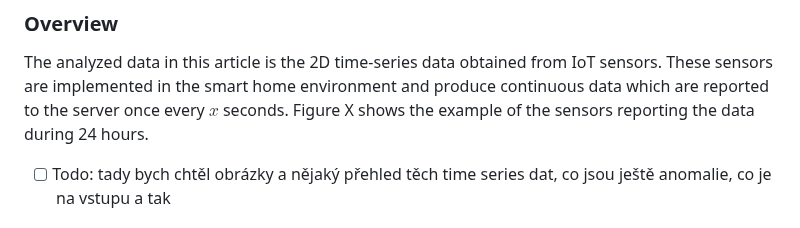
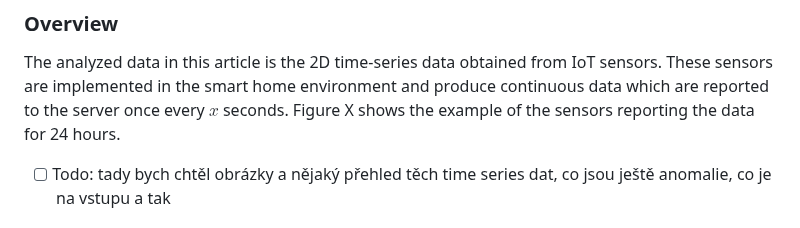
Before and after one commit to chazzka/clanekcathedral, a Markdown page: clanek.md, the part around one of its changes. GitHub-like rendering.

Commit message:
clanek.md updated from https://stackeditpro.io/

```diff
--- a/clanek.md
+++ b/clanek.md
@@ -46,7 +46,7 @@ This article is also an overview of the methods commonly used for novelty detect
 ### Overview
 The analyzed data in this article is the 2D time-series data obtained from IoT sensors.
 These sensors are implemented in the smart home environment and produce continuous data which are reported to the server once every $x$ seconds.
-Figure X shows the example of the sensors reporting the data during 24 hours.
+Figure X shows the example of the sensors reporting the data for 24 hours.
 
 
 
```
Also changed, not shown: other parts of clanek.md (+7 -7 lines).
